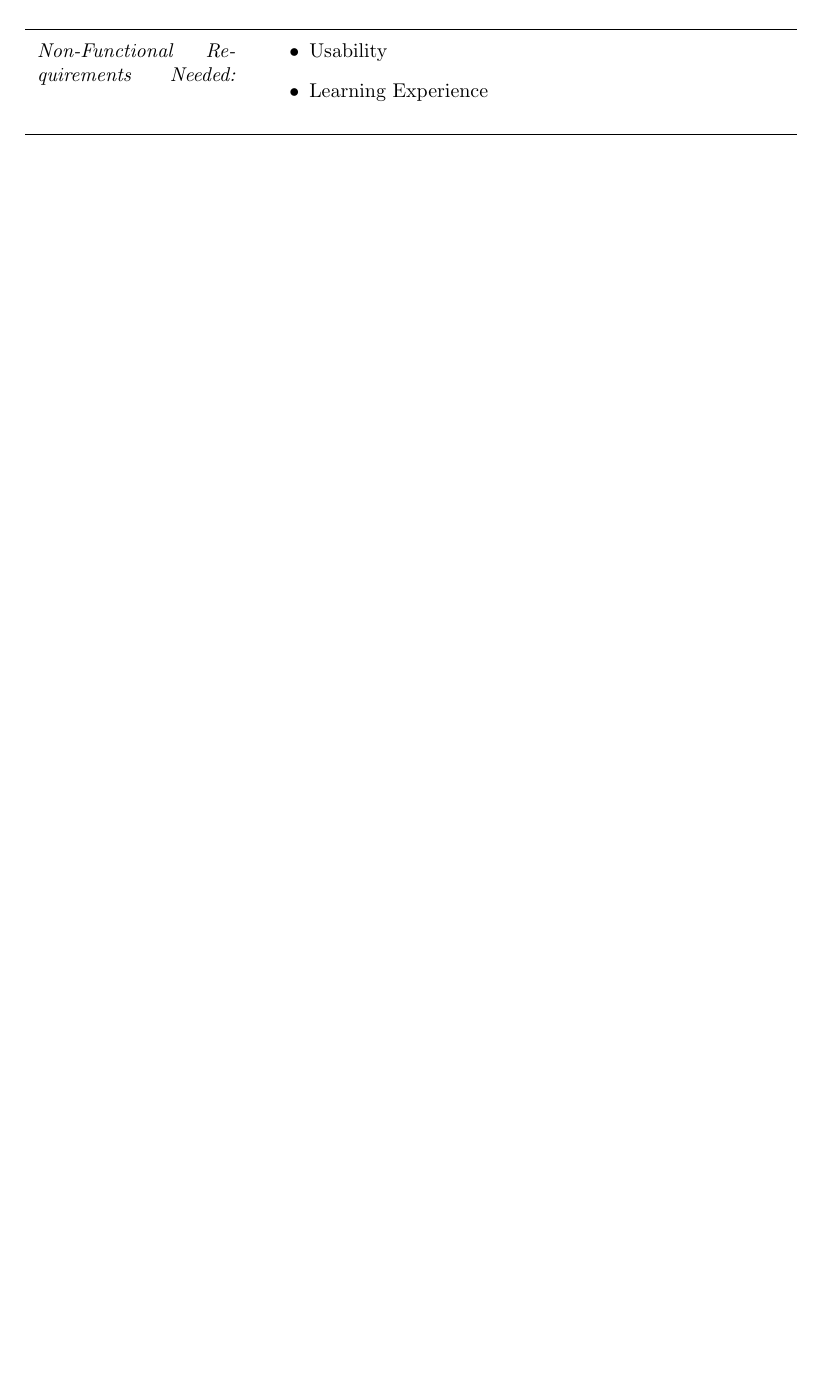
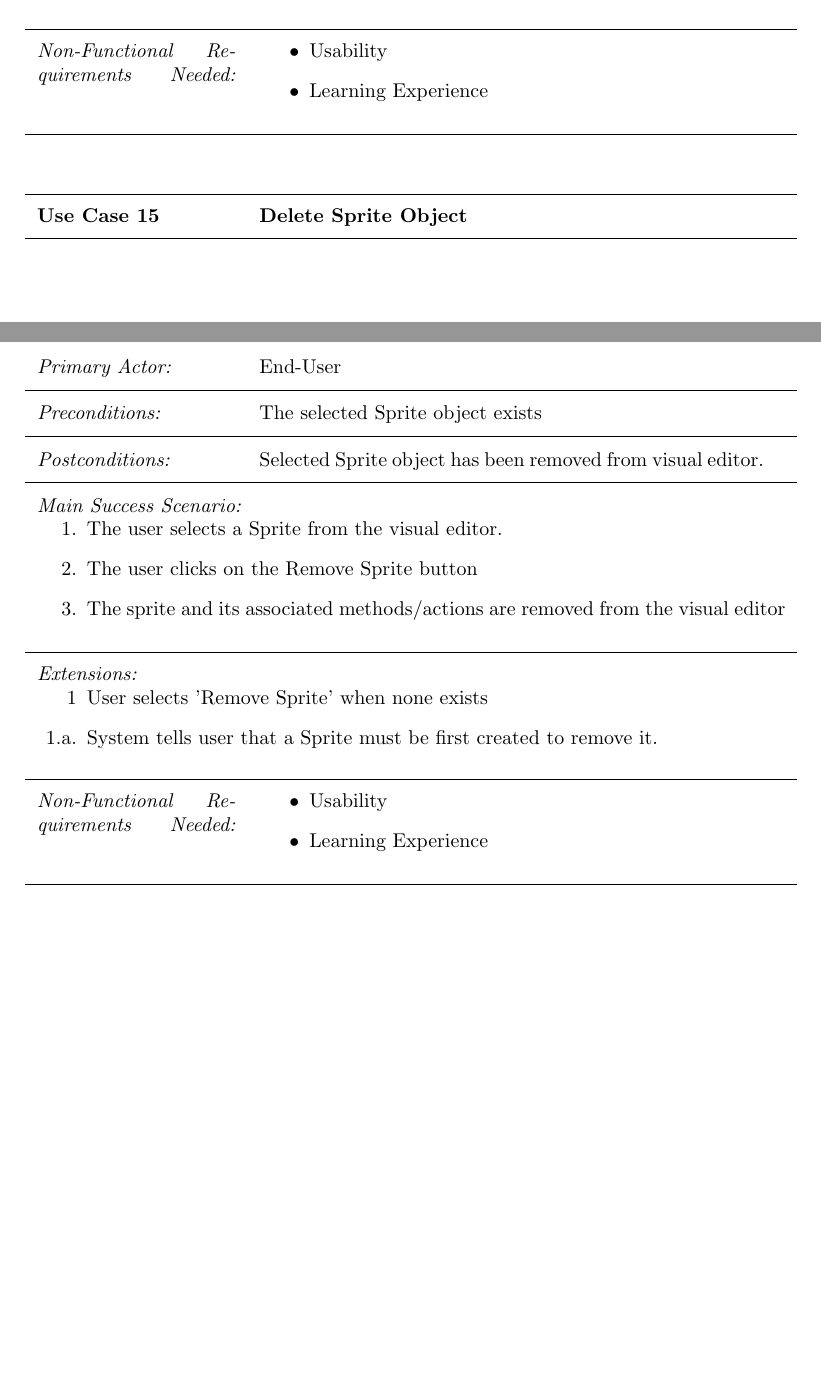
Before and after one commit to kcanfieldpugetsound/edith, a LaTeX document (docs/Requirements.tex): part of page 8 of 10 before the commit and two parts of pages 8 and 9 of 11 after it, the two joined at a grey line, cut so that both start at the same text, the shorter picture padded with empty space. Compiled offline with pdfLaTeX.

Commit message:
Added Use Case 15

```diff
--- a/docs/Requirements.tex
+++ b/docs/Requirements.tex
@@ -669,6 +669,53 @@ Eli Spiegel \\
 
 \end{usecase}
 
+\begin {usecase}
+
+
+\addtitle{Use Case 15}{Delete Sprite Object}
+
+%Primary Actor: Calls on the system to deliver its services.
+\addfield{Primary Actor:}{End-User}
+
+
+
+%Preconditions: What must be true on start and worth telling the reader?
+\addfield{Preconditions:}{The selected Sprite object exists}
+%when multiple
+%\additemizedfield{Preconditions:}{}
+
+%Postconditions: What must be true on successful completion and worth telling the reader
+\addfield{Postconditions:}{Selected Sprite object has been removed from visual editor.}
+%when multiple
+%\additemizedfield{Preconditions:}{}
+
+%Main Success Scenario: A typical, unconditional happy path scenario of success.
+\addscenario{Main Success Scenario:}{
+    \item The user selects a Sprite from the visual editor.
+    \item The user clicks on the Remove Sprite button
+    \item The sprite and its associated methods/actions are removed from the visual editor
+
+}
+
+%Extensions: Alternate scenarios of success or failure.
+\addscenario{Extensions:}{
+	\item[1] User selects 'Remove Sprite' when none exists
+	\item[1.a.] System tells user that a Sprite must be first created to remove it.
+
+}
+
+%Non-Functional Requirements Needed: Related Non-Functional Requirements Needed.
+\additemizedfield{Non-Functional Requirements Needed:}{
+	\item Usability
+	\item Learning Experience
+}
+
+
+%Miscellaneous: Such as open issues/questions
+%\addfield{Open Issues:}{}
+
+\end{usecase}
+
 % New Page for Use Case Diagram
 \newpage
 
```
Also changed, not shown: docs/Requirements.pdf.
